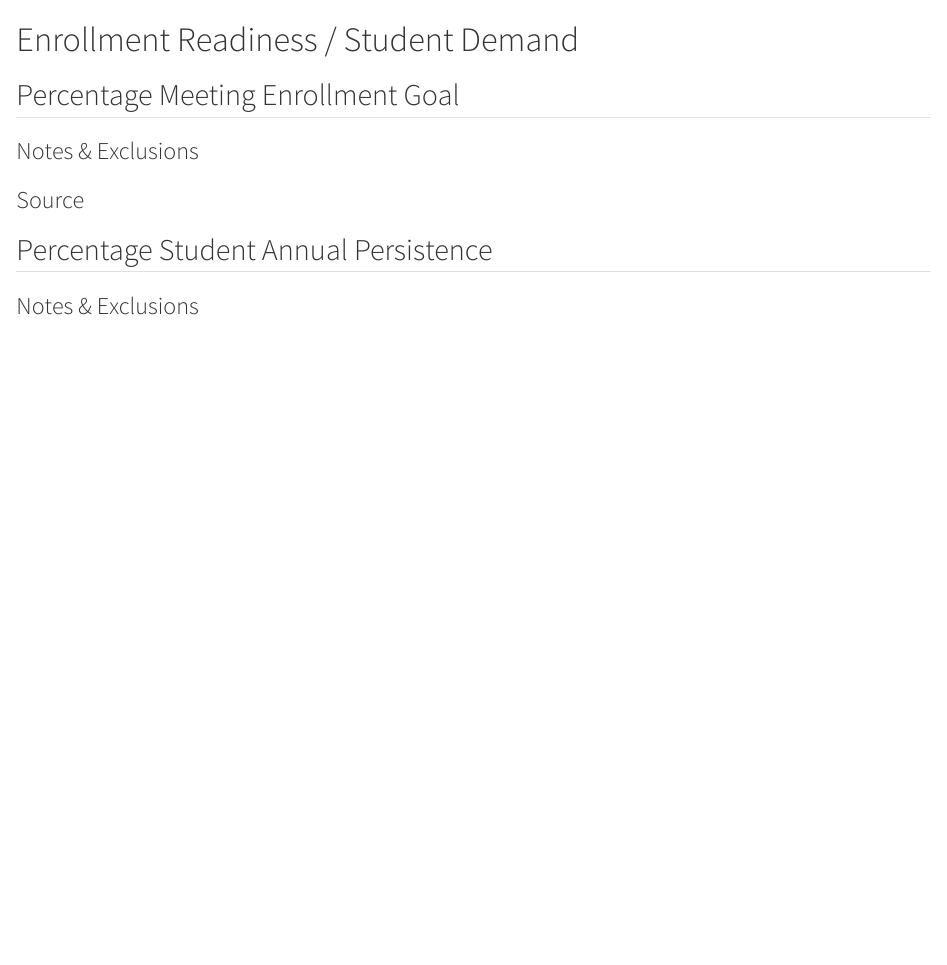
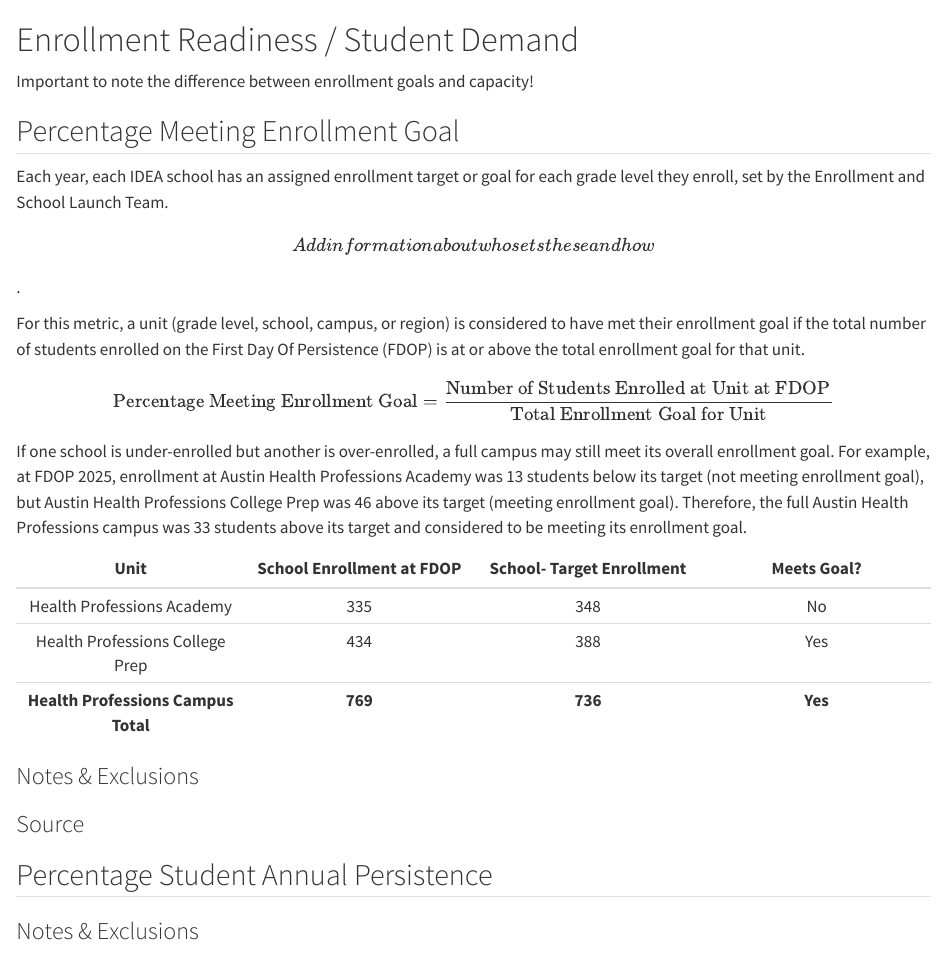
Before and after one commit to idea-analytics/ScorecardDocumentation, a Quarto document (06-Enrollment.qmd): the page in a window 1100 px wide, from its top. Rendered offline with R 4.5, knitr and Pandoc in place of Quarto, with nearby package versions.

Commit message:
Update 06-Enrollment.qmd

```diff
--- a/06-Enrollment.qmd
+++ b/06-Enrollment.qmd
@@ -1,6 +1,22 @@
 # Enrollment Readiness / Student Demand {#sec-06Enroll}
 
+Important to note the difference between enrollment goals and capacity!
+
 ## Percentage Meeting Enrollment Goal {#sec-06Goal}
+
+Each year, each IDEA school has an assigned enrollment target or goal for each grade level they enroll, set by the Enrollment and School Launch Team. \[Add information about who sets these and how\].
+
+For this metric, a unit (grade level, school, campus, or region) is considered to have met their enrollment goal if the total number of students enrolled on the First Day Of Persistence (FDOP) is at or above the total enrollment goal for that unit.
+
+$${\text{Percentage Meeting Enrollment Goal}} = \frac{\text{Number of Students Enrolled at Unit at FDOP}}{\text{Total Enrollment Goal for Unit}}$$
+
+If one school is under-enrolled but another is over-enrolled, a full campus may still meet its overall enrollment goal. For example, at FDOP 2025, enrollment at Austin Health Professions Academy was 13 students below its target (not meeting enrollment goal), but Austin Health Professions College Prep was 46 above its target (meeting enrollment goal). Therefore, the full Austin Health Professions campus was 33 students above its target and considered to be meeting its enrollment goal.
+
+| Unit | School Enrollment at FDOP | School- Target Enrollment | Meets Goal? |
+|:--:|:--:|:--:|:--:|
+| Health Professions Academy | 335 | 348 | No |
+| Health Professions College Prep | 434 | 388 | Yes |
+| **Health Professions Campus Total** | **769** | **736** | **Yes** |
 
 ### Notes & Exclusions
 
```
